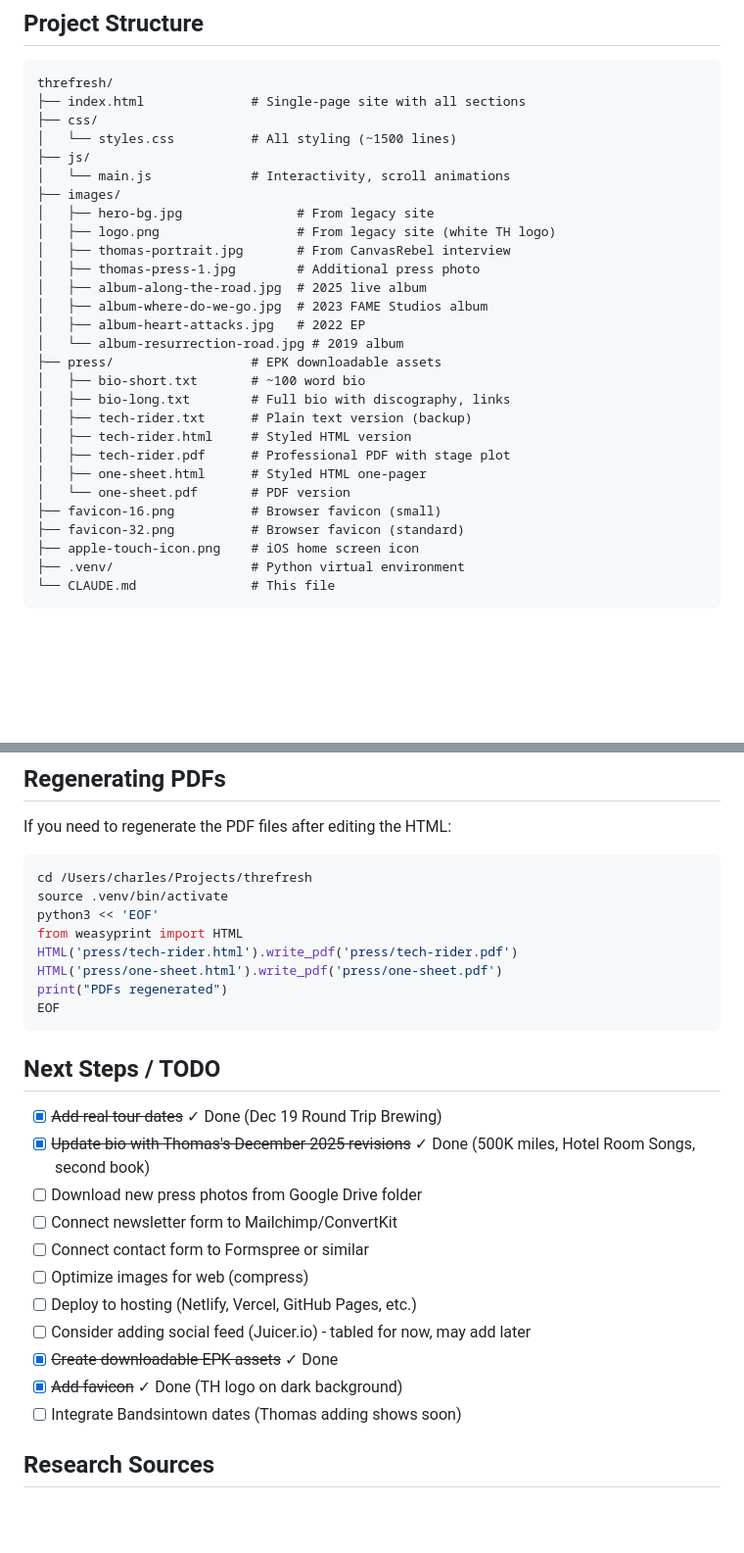
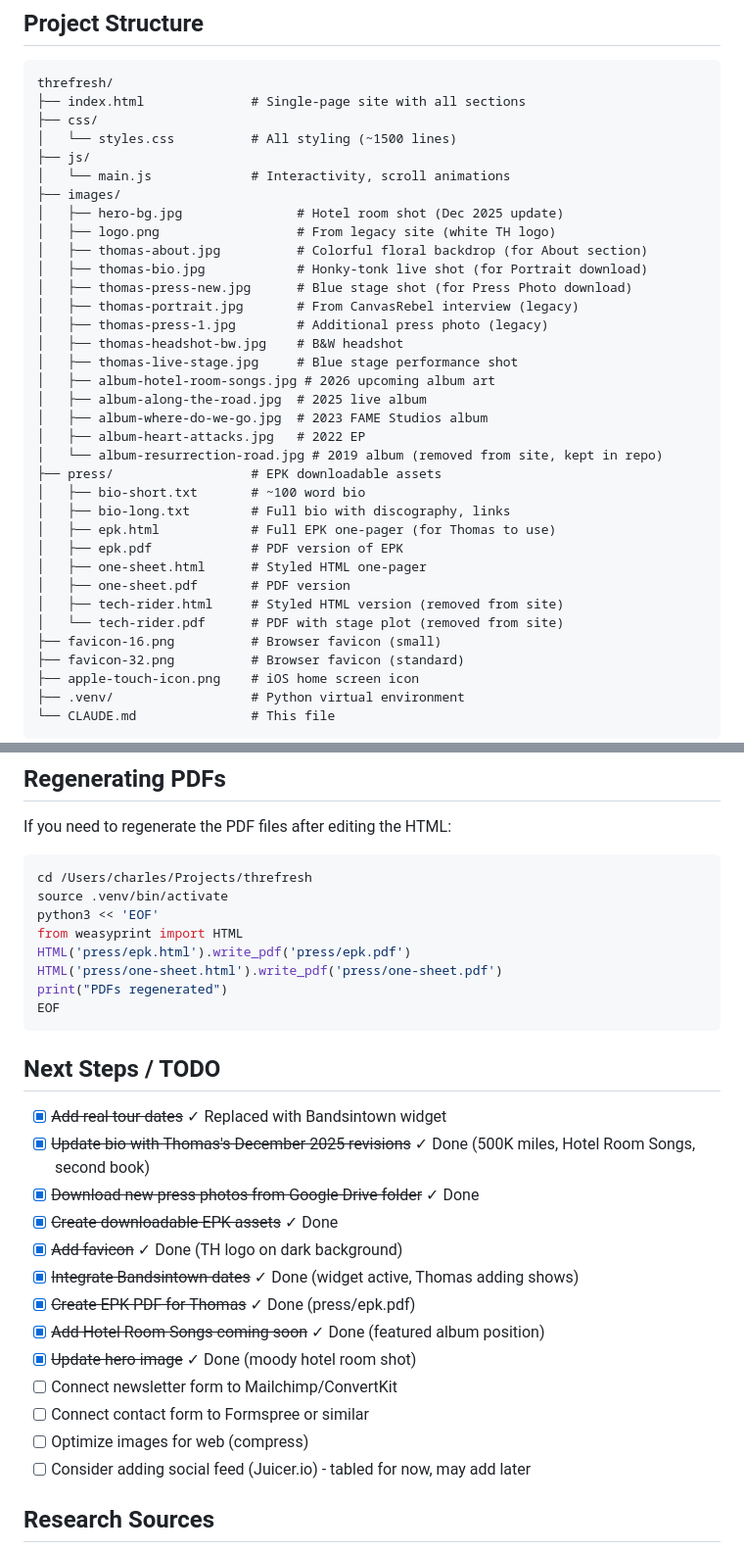
Before and after one commit to charles-hood/thomashindsmedia-website, a Markdown page: CLAUDE.md, 2 parts joined by grey strips. Shown at 98% size. Rendered like a GitHub page; blank space fills up the shorter version.

```diff
--- a/CLAUDE.md
+++ b/CLAUDE.md
@@ -35,22 +35,29 @@ threfresh/
 ├── js/
 │   └── main.js             # Interactivity, scroll animations
 ├── images/
-│   ├── hero-bg.jpg               # From legacy site
+│   ├── hero-bg.jpg               # Hotel room shot (Dec 2025 update)
 │   ├── logo.png                  # From legacy site (white TH logo)
-│   ├── thomas-portrait.jpg       # From CanvasRebel interview
-│   ├── thomas-press-1.jpg        # Additional press photo
+│   ├── thomas-about.jpg          # Colorful floral backdrop (for About section)
+│   ├── thomas-bio.jpg            # Honky-tonk live shot (for Portrait download)
+│   ├── thomas-press-new.jpg      # Blue stage shot (for Press Photo download)
+│   ├── thomas-portrait.jpg       # From CanvasRebel interview (legacy)
+│   ├── thomas-press-1.jpg        # Additional press photo (legacy)
+│   ├── thomas-headshot-bw.jpg    # B&W headshot
+│   ├── thomas-live-stage.jpg     # Blue stage performance shot
+│   ├── album-hotel-room-songs.jpg # 2026 upcoming album art
 │   ├── album-along-the-road.jpg  # 2025 live album
 │   ├── album-where-do-we-go.jpg  # 2023 FAME Studios album
 │   ├── album-heart-attacks.jpg   # 2022 EP
-│   └── album-resurrection-road.jpg # 2019 album
+│   └── album-resurrection-road.jpg # 2019 album (removed from site, kept in repo)
 ├── press/                  # EPK downloadable assets
 │   ├── bio-short.txt       # ~100 word bio
 │   ├── bio-long.txt        # Full bio with discography, links
-│   ├── tech-rider.txt      # Plain text version (backup)
-│   ├── tech-rider.html     # Styled HTML version
-│   ├── tech-rider.pdf      # Professional PDF with stage plot
+│   ├── epk.html            # Full EPK one-pager (for Thomas to use)
+│   ├── epk.pdf             # PDF version of EPK
 │   ├── one-sheet.html      # Styled HTML one-pager
-│   └── one-sheet.pdf       # PDF version
+│   ├── one-sheet.pdf       # PDF version
+│   ├── tech-rider.html     # Styled HTML version (removed from site)
+│   └── tech-rider.pdf      # PDF with stage plot (removed from site)
 ├── favicon-16.png          # Browser favicon (small)
 ├── favicon-32.png          # Browser favicon (standard)
 ├── apple-touch-icon.png    # iOS home screen icon
@@ -209,7 +230,7 @@ cd /Users/charles/Projects/threfresh
 source .venv/bin/activate
 python3 << 'EOF'
 from weasyprint import HTML
-HTML('press/tech-rider.html').write_pdf('press/tech-rider.pdf')
+HTML('press/epk.html').write_pdf('press/epk.pdf')
 HTML('press/one-sheet.html').write_pdf('press/one-sheet.pdf')
 print("PDFs regenerated")
 EOF
@@ -217,17 +238,19 @@ EOF
 
 ## Next Steps / TODO
 
-- [x] ~~Add real tour dates~~ ✓ Done (Dec 19 Round Trip Brewing)
+- [x] ~~Add real tour dates~~ ✓ Replaced with Bandsintown widget
 - [x] ~~Update bio with Thomas's December 2025 revisions~~ ✓ Done (500K miles, Hotel Room Songs, second book)
-- [ ] Download new press photos from Google Drive folder
+- [x] ~~Download new press photos from Google Drive folder~~ ✓ Done
+- [x] ~~Create downloadable EPK assets~~ ✓ Done
+- [x] ~~Add favicon~~ ✓ Done (TH logo on dark background)
+- [x] ~~Integrate Bandsintown dates~~ ✓ Done (widget active, Thomas adding shows)
+- [x] ~~Create EPK PDF for Thomas~~ ✓ Done (press/epk.pdf)
+- [x] ~~Add Hotel Room Songs coming soon~~ ✓ Done (featured album position)
+- [x] ~~Update hero image~~ ✓ Done (moody hotel room shot)
 - [ ] Connect newsletter form to Mailchimp/ConvertKit
 - [ ] Connect contact form to Formspree or similar
 - [ ] Optimize images for web (compress)
-- [ ] Deploy to hosting (Netlify, Vercel, GitHub Pages, etc.)
 - [ ] Consider adding social feed (Juicer.io) - tabled for now, may add later
-- [x] ~~Create downloadable EPK assets~~ ✓ Done
-- [x] ~~Add favicon~~ ✓ Done (TH logo on dark background)
-- [ ] Integrate Bandsintown dates (Thomas adding shows soon)
 
 ## Research Sources
 
```
Also changed, not shown: other parts of CLAUDE.md (+31 -17 lines).
